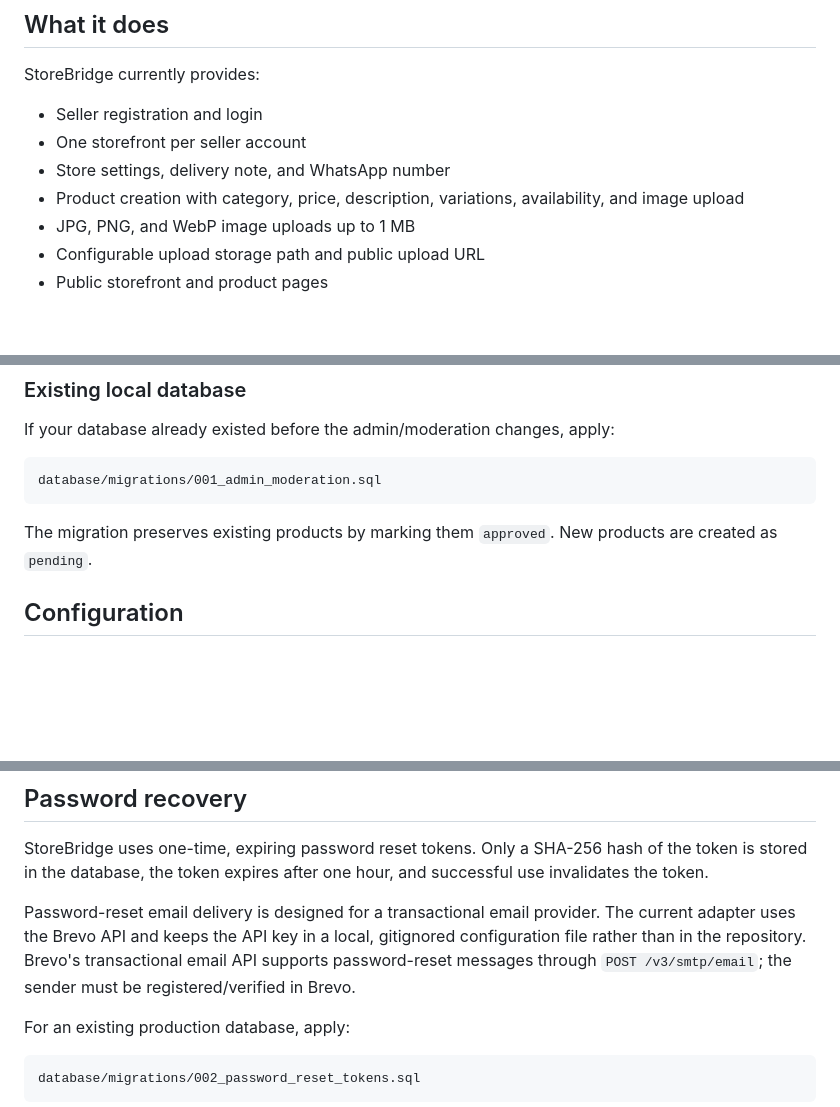
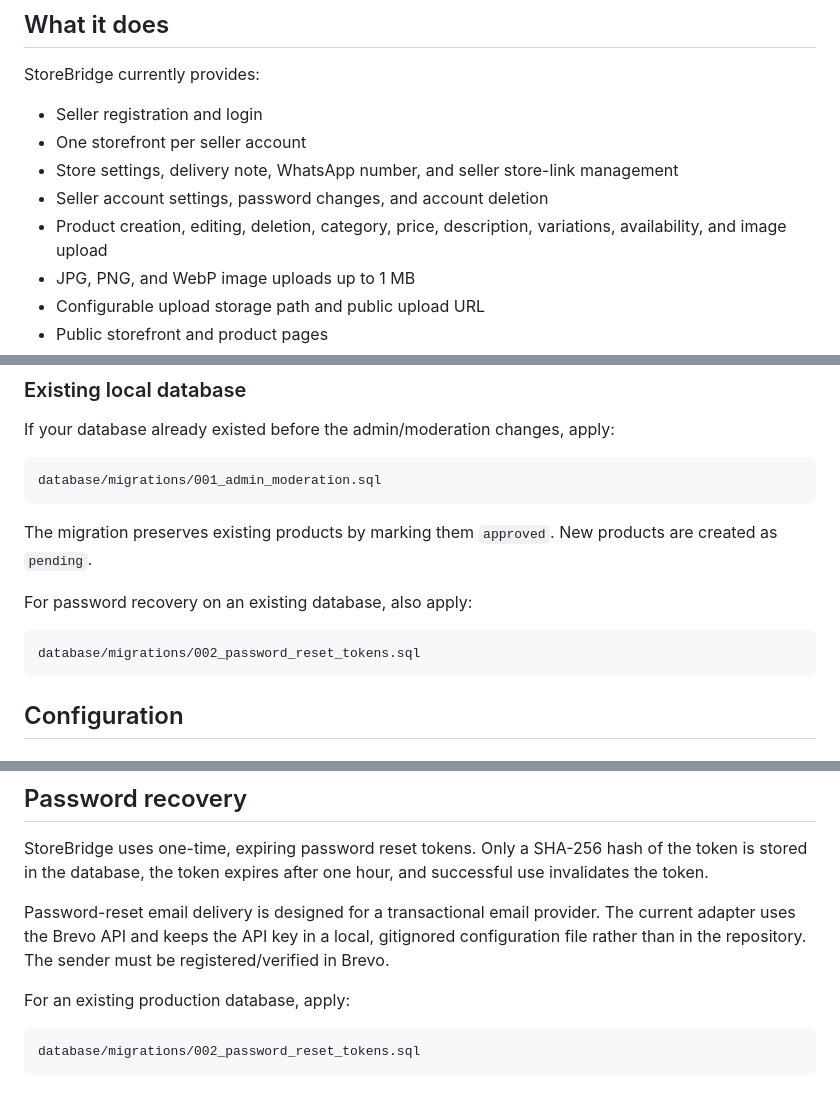
Before and after one commit to Isyakuahmad/storebridge, a Markdown page: README.md, 3 parts joined by grey strips. Drawn GitHub-style; blank space fills up the shorter version.

````diff
--- a/README.md
+++ b/README.md
@@ -8,8 +8,9 @@ StoreBridge currently provides:
 
 - Seller registration and login
 - One storefront per seller account
-- Store settings, delivery note, and WhatsApp number
-- Product creation with category, price, description, variations, availability, and image upload
+- Store settings, delivery note, WhatsApp number, and seller store-link management
+- Seller account settings, password changes, and account deletion
+- Product creation, editing, deletion, category, price, description, variations, availability, and image upload
 - JPG, PNG, and WebP image uploads up to 1 MB
 - Configurable upload storage path and public upload URL
 - Public storefront and product pages
@@ -152,6 +176,12 @@ database/migrations/001_admin_moderation.sql
 ```
 
 The migration preserves existing products by marking them `approved`. New products are created as `pending`.
+
+For password recovery on an existing database, also apply:
+
+```text
+database/migrations/002_password_reset_tokens.sql
+```
 
 ## Configuration
 
@@ -336,7 +339,7 @@ Seller manages order status
 
 StoreBridge uses one-time, expiring password reset tokens. Only a SHA-256 hash of the token is stored in the database, the token expires after one hour, and successful use invalidates the token.
 
-Password-reset email delivery is designed for a transactional email provider. The current adapter uses the Brevo API and keeps the API key in a local, gitignored configuration file rather than in the repository. Brevo's transactional email API supports password-reset messages through `POST /v3/smtp/email`; the sender must be registered/verified in Brevo.
+Password-reset email delivery is designed for a transactional email provider. The current adapter uses the Brevo API and keeps the API key in a local, gitignored configuration file rather than in the repository. The sender must be registered/verified in Brevo.
 
 For an existing production database, apply:
 
````
Also changed, not shown: other parts of README.md (+36 -55 lines).
